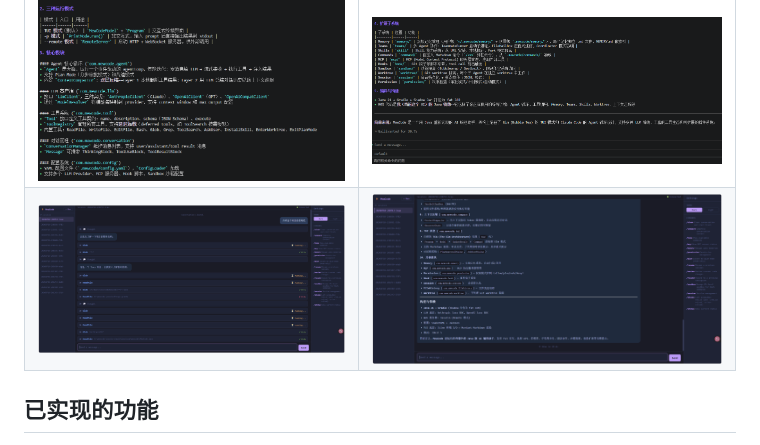
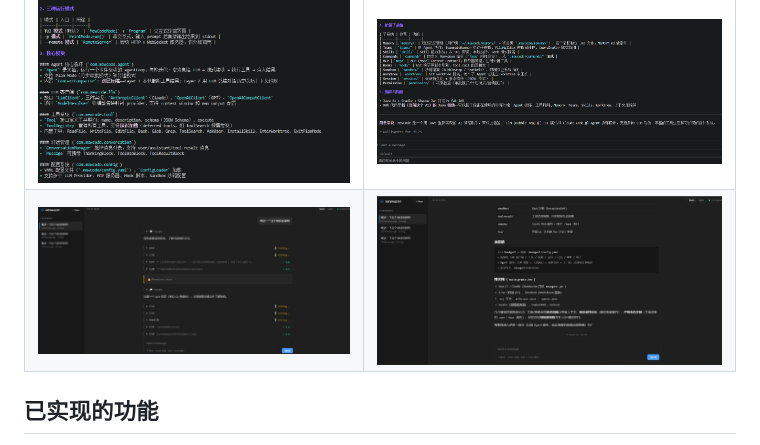
Before and after one commit to yuelei0104/mewagent, a Markdown page: README.md, the part around the change. Drawn GitHub-style; pictures changed too: system_screenshot/Snipaste_2026-10-30_14-41-06.jpg (added), system_screenshot/Snipaste_2026-10-30_14-42-09.jpg (added), system_screenshot/image-20260718220838.png (deleted).

Commit message:
Refresh the README screenshots to show the current web UI
Replace the two July captures with screenshots of the remote web UI as
it looks now: session list, slash-command composer, and markdown-
rendered replies. The old images showed an interface that no longer
exists, so the README was advertising the wrong thing.

```diff
--- a/README.md
+++ b/README.md
@@ -32,7 +32,7 @@ MewAgent Java 适合这些场景：
 | ![image-20260709135245139](system_screenshot/image-20260709135245139.png) | ![image-20260709135338402](system_screenshot/image-20260709135338402.png) |
 | ------------------------------------------------------------ | ------------------------------------------------------------ |
 | ![image-20260709135354441](system_screenshot/image-20260709135354441.png) | ![image-20260709135429973](system_screenshot/image-20260709135429973.png) |
-| ![](system_screenshot/image_2026-07-18_22-08-13.png)         | ![image-20260709164424704](system_screenshot/image-20260718220838.png) |
+| ![](system_screenshot/Snipaste_2026-10-30_14-41-06.jpg)      | ![image-20260709164424704](system_screenshot/Snipaste_2026-10-30_14-42-09.jpg) |
 
 ## 已实现的功能
 
```
